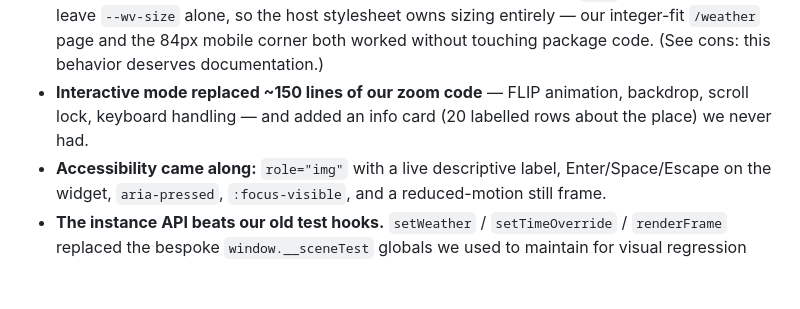
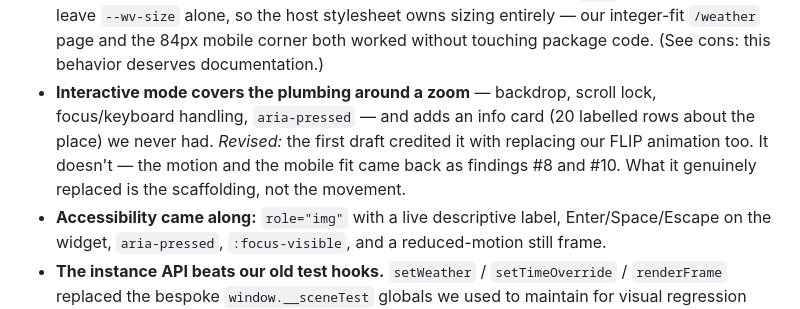
Before and after one commit to cportka/kevin-website, a Markdown page: docs/weather-vivarium-npm-package-feedback.md, the part around one of its changes. Rendered like a GitHub page; blank space fills up the shorter version.

```diff
--- a/docs/weather-vivarium-npm-package-feedback.md
+++ b/docs/weather-vivarium-npm-package-feedback.md
@@ -32,9 +37,11 @@ not regret.
   widget leave `--wv-size` alone, so the host stylesheet owns sizing entirely — our
   integer-fit `/weather` page and the 84px mobile corner both worked without touching
   package code. (See cons: this behavior deserves documentation.)
-- **Interactive mode replaced ~150 lines of our zoom code** — FLIP animation, backdrop,
-  scroll lock, keyboard handling — and added an info card (20 labelled rows about the
-  place) we never had.
+- **Interactive mode covers the plumbing around a zoom** — backdrop, scroll lock,
+  focus/keyboard handling, `aria-pressed` — and adds an info card (20 labelled rows
+  about the place) we never had. *Revised:* the first draft credited it with replacing
+  our FLIP animation too. It doesn't — the motion and the mobile fit came back as
+  findings #8 and #10. What it genuinely replaced is the scaffolding, not the movement.
 - **Accessibility came along:** `role="img"` with a live descriptive label,
   Enter/Space/Escape on the widget, `aria-pressed`, `:focus-visible`, and a
   reduced-motion still frame.
```
Also changed, not shown: other parts of docs/weather-vivarium-npm-package-feedback.md (+38 -19 lines).
